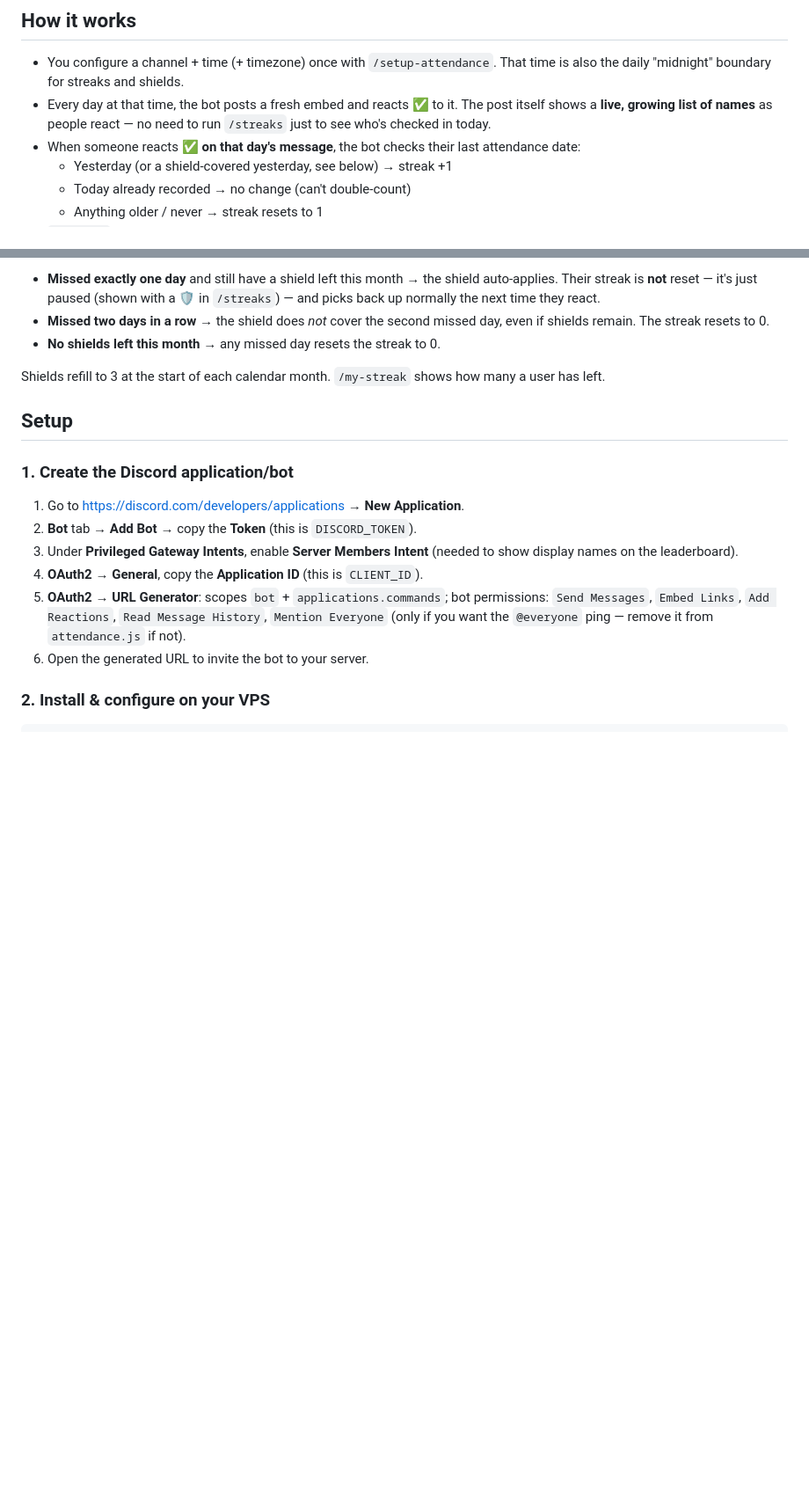
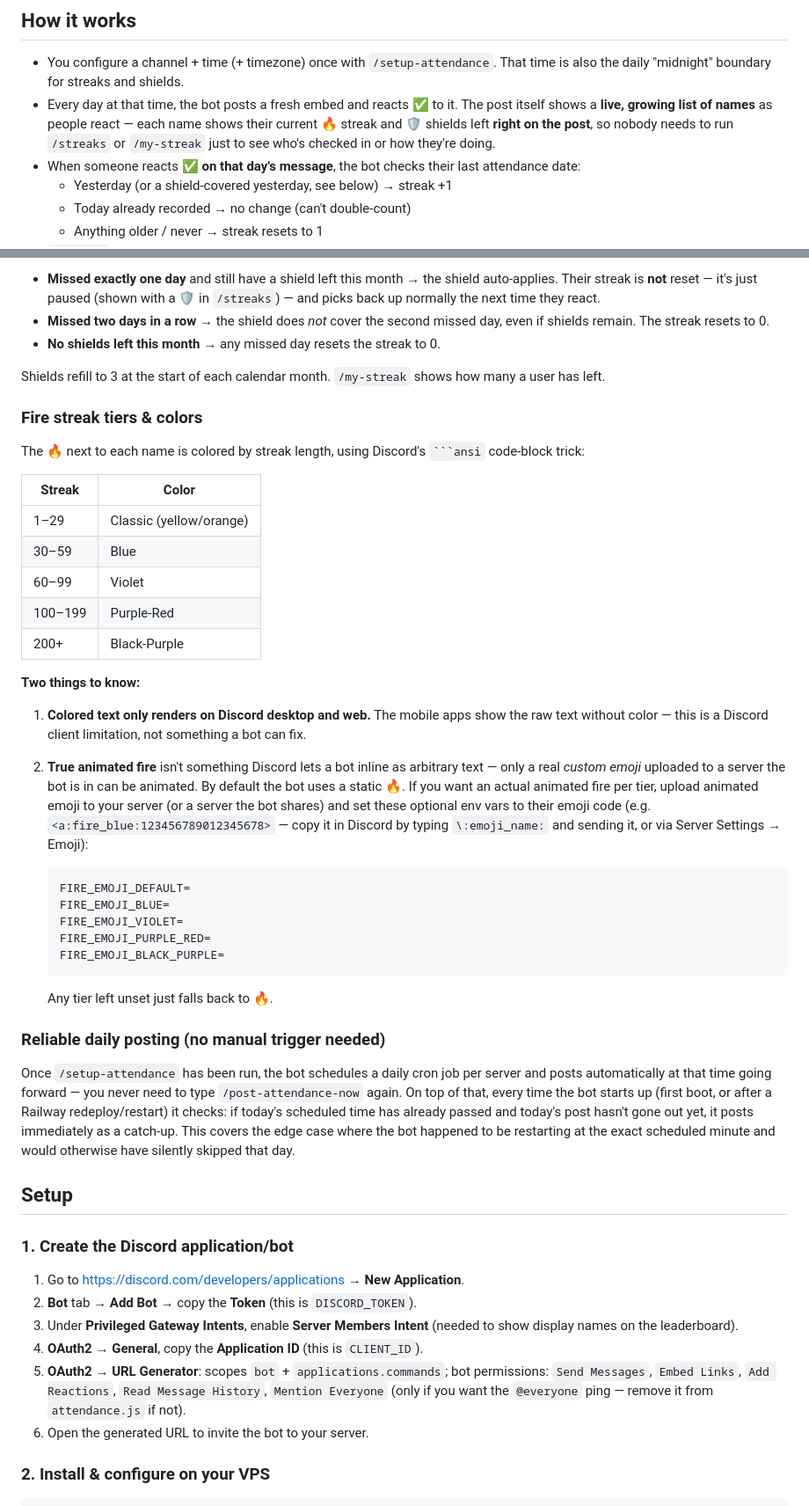
Before and after one commit to ExzyJa/Attendance-Streak-exzy, a Markdown page: README.md, 2 parts joined by grey strips. Shown at 88% size. GitHub-like rendering; blank space fills up the shorter version.

Commit message:
Enhance README with fire streak tiers and posting info
Added details about fire streak tiers, colors, and daily posting functionality.

````diff
--- a/README.md
+++ b/README.md
@@ -11,7 +11,9 @@ nicknames.
   That time is also the daily "midnight" boundary for streaks and shields.
 - Every day at that time, the bot posts a fresh embed and reacts ✅ to it.
   The post itself shows a **live, growing list of names** as people react —
-  no need to run `/streaks` just to see who's checked in today.
+  each name shows their current 🔥 streak and 🛡️ shields left **right on
+  the post**, so nobody needs to run `/streaks` or `/my-streak` just to see
+  who's checked in or how they're doing.
 - When someone reacts ✅ **on that day's message**, the bot checks their last
   attendance date:
   - Yesterday (or a shield-covered yesterday, see below) → streak +1
@@ -39,6 +41,53 @@ day for everyone with an active streak who never reacted:
 
 Shields refill to 3 at the start of each calendar month. `/my-streak` shows
 how many a user has left.
+
+### Fire streak tiers & colors
+
+The 🔥 next to each name is colored by streak length, using Discord's
+` ```ansi ` code-block trick:
+
+| Streak | Color |
+|---|---|
+| 1–29 | Classic (yellow/orange) |
+| 30–59 | Blue |
+| 60–99 | Violet |
+| 100–199 | Purple-Red |
+| 200+ | Black-Purple |
+
+**Two things to know:**
+
+1. **Colored text only renders on Discord desktop and web.** The mobile
+   apps show the raw text without color — this is a Discord client
+   limitation, not something a bot can fix.
+2. **True animated fire** isn't something Discord lets a bot inline as
+   arbitrary text — only a real *custom emoji* uploaded to a server the bot
+   is in can be animated. By default the bot uses a static 🔥. If you want
+   an actual animated fire per tier, upload animated emoji to your server
+   (or a server the bot shares) and set these optional env vars to their
+   emoji code (e.g. `<a:fire_blue:123456789012345678>` — copy it in Discord
+   by typing `\:emoji_name:` and sending it, or via Server Settings → Emoji):
+
+   ```
+   FIRE_EMOJI_DEFAULT=
+   FIRE_EMOJI_BLUE=
+   FIRE_EMOJI_VIOLET=
+   FIRE_EMOJI_PURPLE_RED=
+   FIRE_EMOJI_BLACK_PURPLE=
+   ```
+
+   Any tier left unset just falls back to 🔥.
+
+### Reliable daily posting (no manual trigger needed)
+
+Once `/setup-attendance` has been run, the bot schedules a daily cron job
+per server and posts automatically at that time going forward — you never
+need to type `/post-attendance-now` again. On top of that, every time the
+bot starts up (first boot, or after a Railway redeploy/restart) it checks:
+if today's scheduled time has already passed and today's post hasn't gone
+out yet, it posts immediately as a catch-up. This covers the edge case
+where the bot happened to be restarting at the exact scheduled minute and
+would otherwise have silently skipped that day.
 
 ## Setup
 
````
